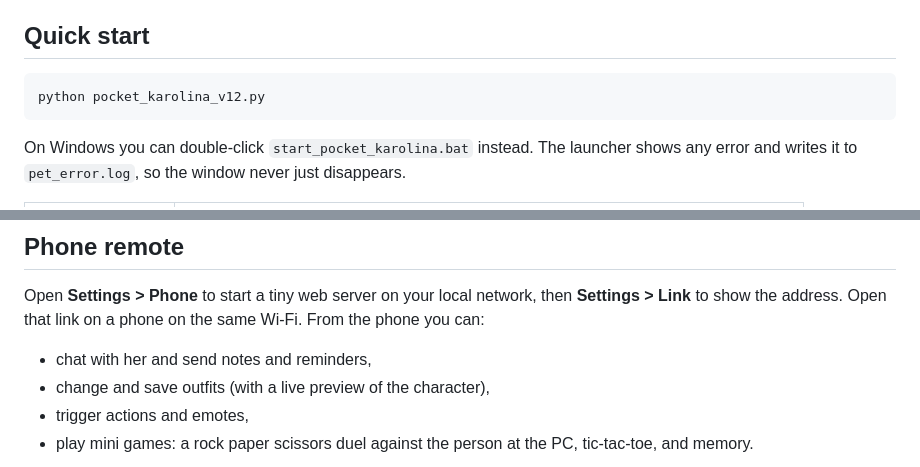
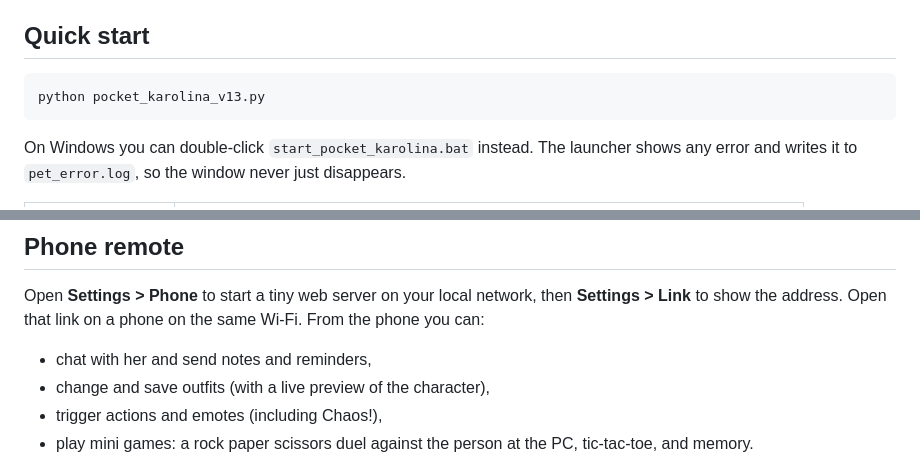
Before and after one commit to Denizkaya392/pocket-karolina, a Markdown page: README.md, 2 parts joined by grey strips. GitHub-like rendering.

````diff
--- a/README.md
+++ b/README.md
@@ -11,7 +11,7 @@ Single file · Python 3 + tkinter only · no dependencies · Windows / macOS / L
 ## Quick start
 
 ```bash
-python pocket_karolina_v12.py
+python pocket_karolina_v13.py
 ```
 
 On Windows you can double-click `start_pocket_karolina.bat` instead. The launcher shows any error and writes it to
@@ -63,7 +71,7 @@ Open that link on a phone on the same Wi-Fi. From the phone you can:
 
 - chat with her and send notes and reminders,
 - change and save outfits (with a live preview of the character),
-- trigger actions and emotes,
+- trigger actions and emotes (including Chaos!),
 - play mini games: a rock paper scissors duel against the person at the PC, tic-tac-toe, and memory.
 
 ![Phone](docs/phone.png)
````
Also changed, not shown: other parts of README.md (+11 -3 lines), docs/chaos.png (added), 2 other files.
